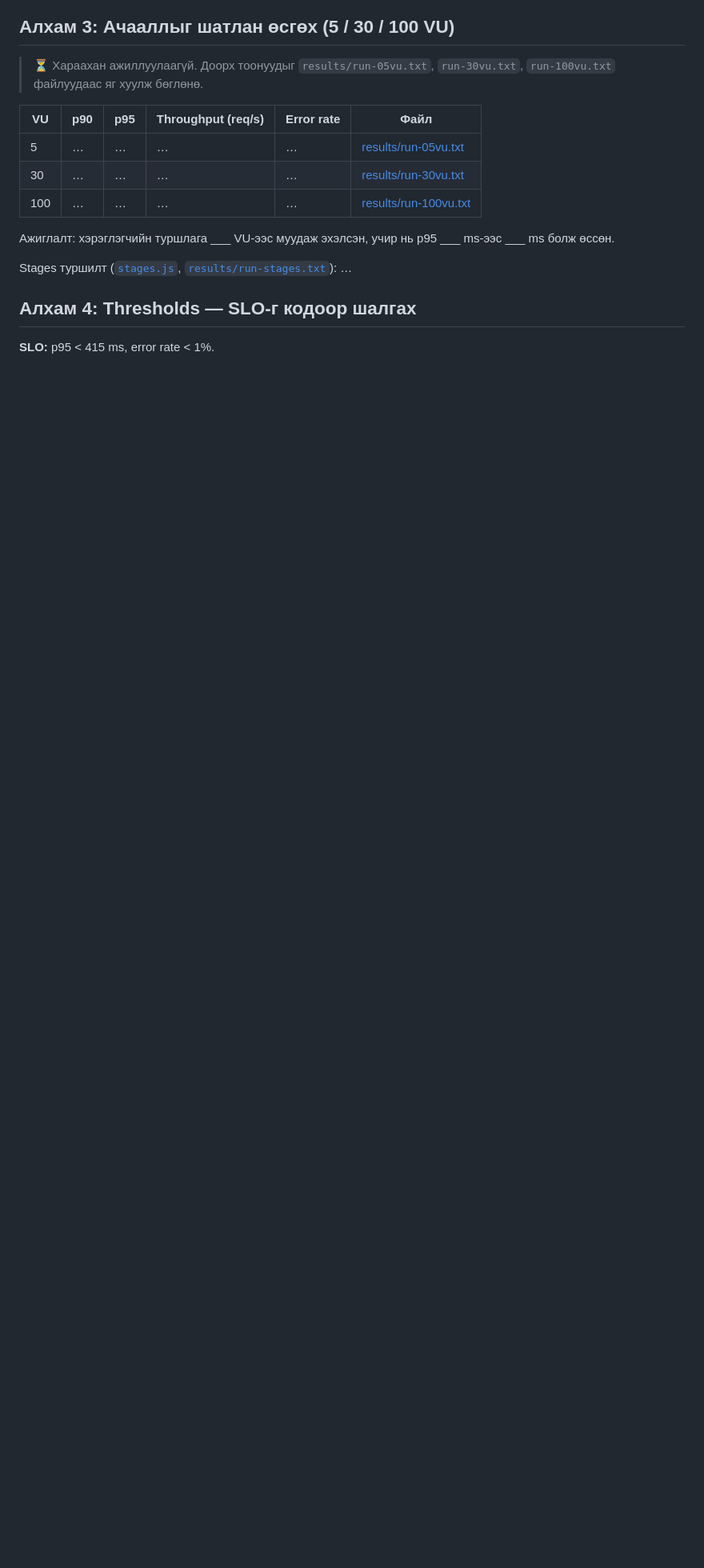
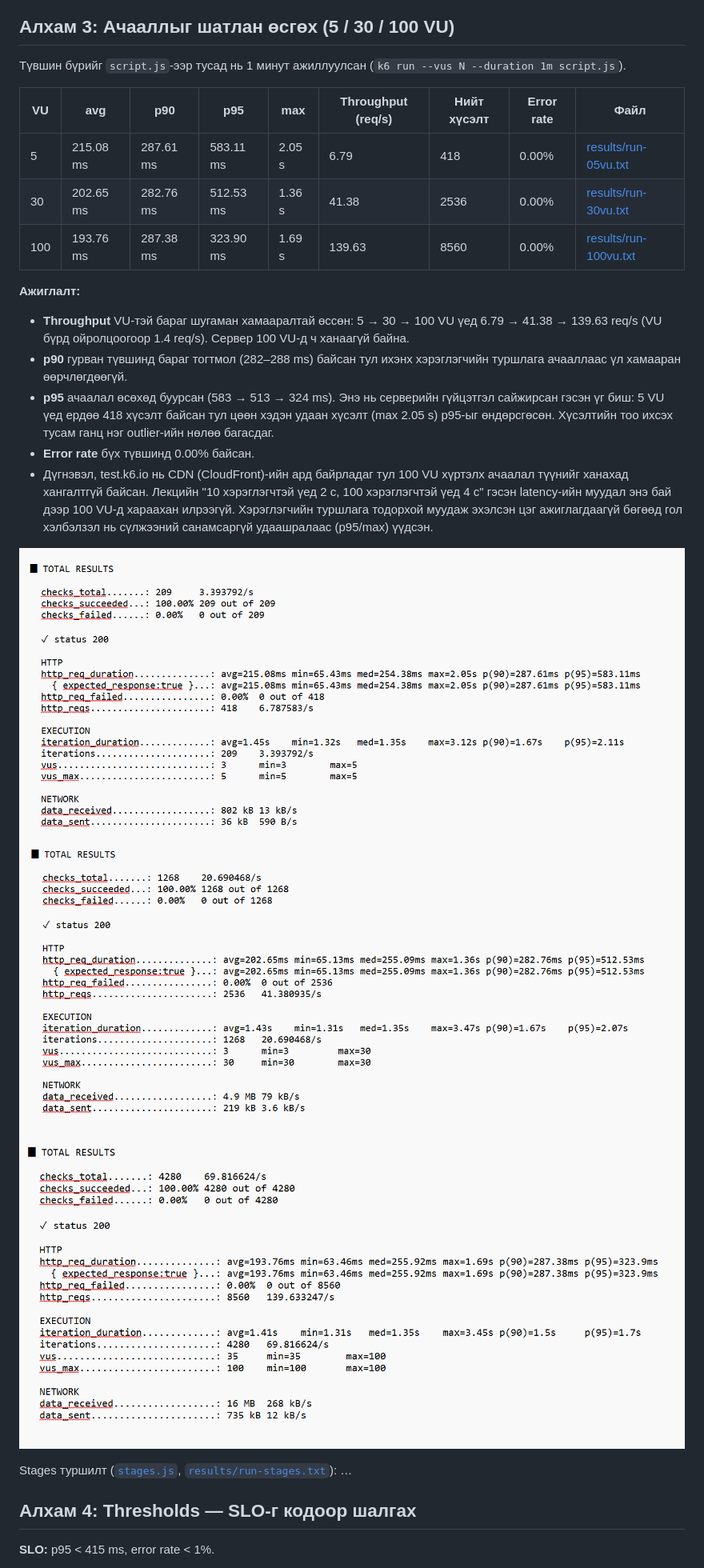
Before and after one commit to pingu0105/batalgaa_test_lab2, a Markdown page: README.md, the part around one of its changes. Shown at 80% size. GitHub-like rendering; pictures changed too: screenshots/run-05vu.png (added), screenshots/run-100vu.png (added), screenshots/run-30vu.png (added); blank space fills up the shorter version.

Commit message:
5/30/100 VU runs

```diff
--- a/README.md
+++ b/README.md
@@ -36,15 +36,25 @@ k6.exe v2.4.0 (commit/dd9395906d, go1.26.11, windows/amd64)
 
 ## Алхам 3: Ачааллыг шатлан өсгөх (5 / 30 / 100 VU)
 
-> ⏳ Хараахан ажиллуулаагүй. Доорх тоонуудыг `results/run-05vu.txt`, `run-30vu.txt`, `run-100vu.txt` файлуудаас яг хуулж бөглөнө.
+Түвшин бүрийг `script.js`-ээр тусад нь 1 минут ажиллуулсан (`k6 run --vus N --duration 1m script.js`).
 
-| VU | p90 | p95 | Throughput (req/s) | Error rate | Файл |
-|---|---|---|---|---|---|
-| 5 | … | … | … | … | [results/run-05vu.txt](results/run-05vu.txt) |
-| 30 | … | … | … | … | [results/run-30vu.txt](results/run-30vu.txt) |
-| 100 | … | … | … | … | [results/run-100vu.txt](results/run-100vu.txt) |
+| VU | avg | p90 | p95 | max | Throughput (req/s) | Нийт хүсэлт | Error rate | Файл |
+|---|---|---|---|---|---|---|---|---|
+| 5 | 215.08 ms | 287.61 ms | 583.11 ms | 2.05 s | 6.79 | 418 | 0.00% | [results/run-05vu.txt](results/run-05vu.txt) |
+| 30 | 202.65 ms | 282.76 ms | 512.53 ms | 1.36 s | 41.38 | 2536 | 0.00% | [results/run-30vu.txt](results/run-30vu.txt) |
+| 100 | 193.76 ms | 287.38 ms | 323.90 ms | 1.69 s | 139.63 | 8560 | 0.00% | [results/run-100vu.txt](results/run-100vu.txt) |
 
-Ажиглалт: хэрэглэгчийн туршлага ___ VU-ээс муудаж эхэлсэн, учир нь p95 ___ ms-ээс ___ ms болж өссөн.
+**Ажиглалт:**
+
+- **Throughput** VU-тэй бараг шугаман хамааралтай өссөн: 5 → 30 → 100 VU үед 6.79 → 41.38 → 139.63 req/s (VU бүрд ойролцоогоор 1.4 req/s). Сервер 100 VU-д ч ханаагүй байна.
+- **p90** гурван түвшинд бараг тогтмол (282–288 ms) байсан тул ихэнх хэрэглэгчийн туршлага ачааллаас үл хамааран өөрчлөгдөөгүй.
+- **p95** ачаалал өсөхөд буурсан (583 → 513 → 324 ms). Энэ нь серверийн гүйцэтгэл сайжирсан гэсэн үг биш: 5 VU үед ердөө 418 хүсэлт байсан тул цөөн хэдэн удаан хүсэлт (max 2.05 s) p95-ыг өндөрсгөсөн. Хүсэлтийн тоо ихсэх тусам ганц нэг outlier-ийн нөлөө багасдаг.
+- **Error rate** бүх түвшинд 0.00% байсан.
+- Дүгнэвэл, test.k6.io нь CDN (CloudFront)-ийн ард байрладаг тул 100 VU хүртэлх ачаалал түүнийг ханахад хангалтгүй байсан. Лекцийн "10 хэрэглэгчтэй үед 2 с, 100 хэрэглэгчтэй үед 4 с" гэсэн latency-ийн муудал энэ бай дээр 100 VU-д хараахан илрээгүй. Хэрэглэгчийн туршлага тодорхой муудаж эхэлсэн цэг ажиглагдаагүй бөгөөд гол хэлбэлзэл нь сүлжээний санамсаргүй удаашралаас (p95/max) үүдсэн.
+
+![5 VU](screenshots/run-05vu.png)
+![30 VU](screenshots/run-30vu.png)
+![100 VU](screenshots/run-100vu.png)
 
 Stages туршилт ([`stages.js`](stages.js), [`results/run-stages.txt`](results/run-stages.txt)): …
 
```
Also changed, not shown: other parts of README.md (+1 -1 lines), 3 other files.
